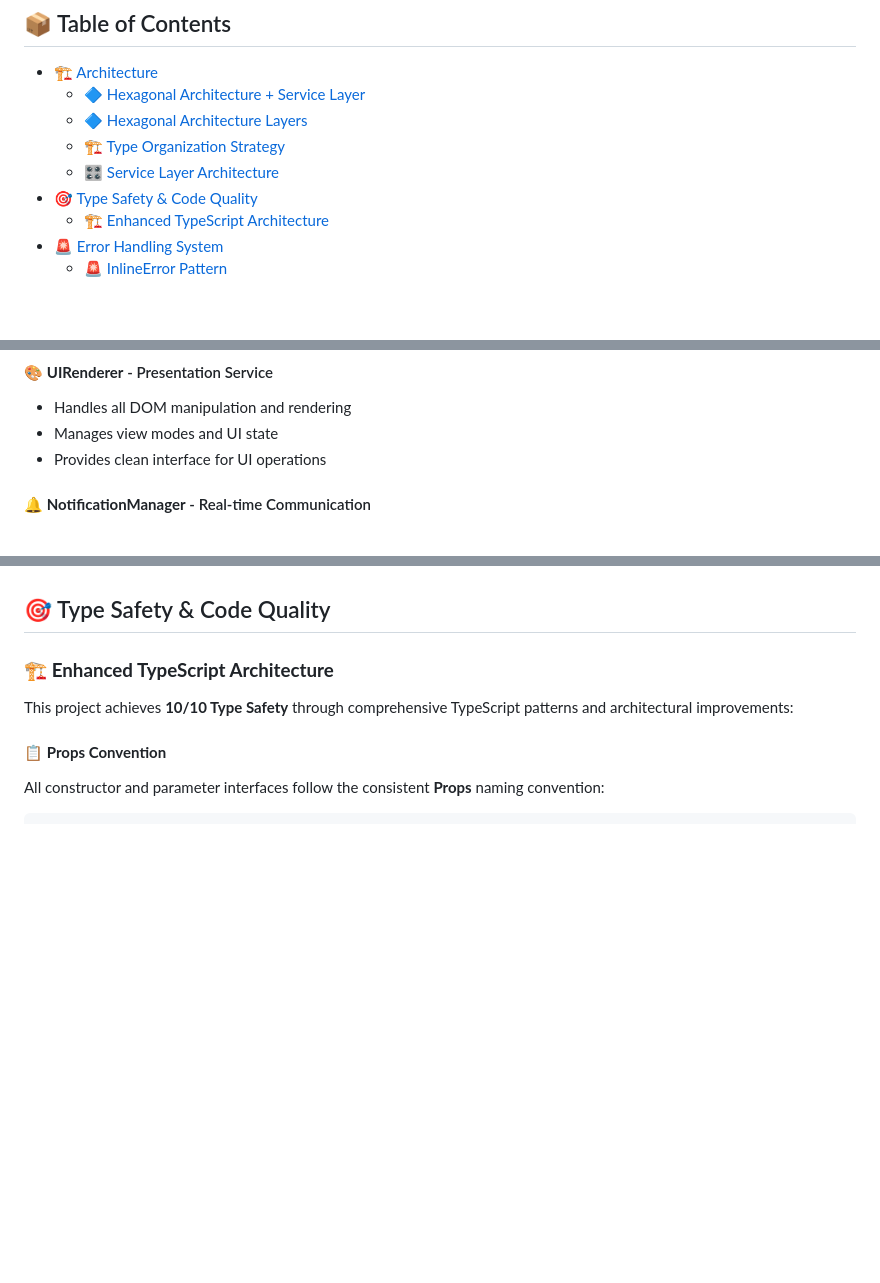
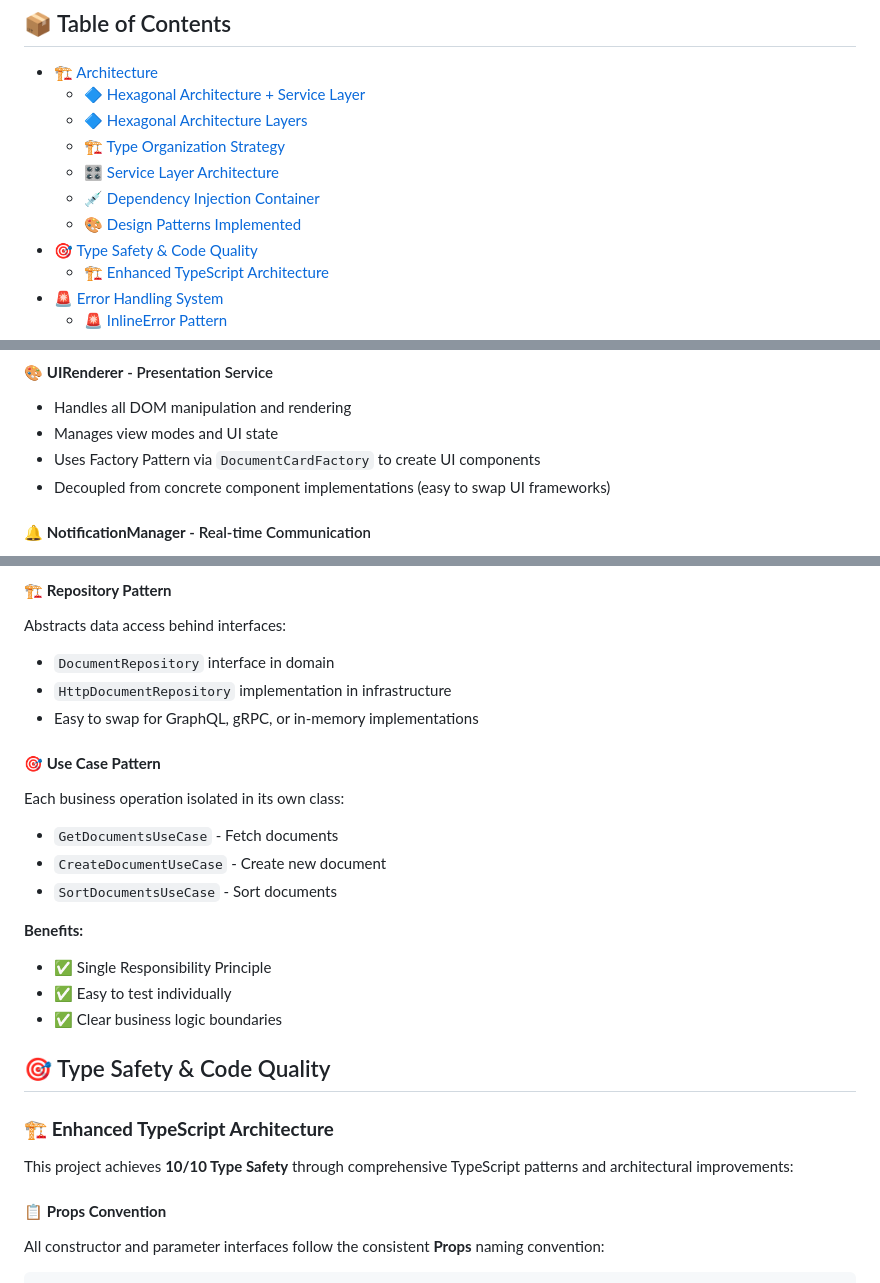
Before and after one commit to AgonisticKatai/realtime-document-viewer, a Markdown page: README.md, 3 parts joined by grey strips. Drawn GitHub-style; blank space fills up the shorter version.

```diff
--- a/README.md
+++ b/README.md
@@ -23,6 +23,8 @@ A scalable document management application built with vanilla TypeScript, Web Co
   - [🔷 Hexagonal Architecture Layers](#-hexagonal-architecture-layers)
   - [🏗️ Type Organization Strategy](#️-type-organization-strategy)
   - [🎛️ Service Layer Architecture](#️-service-layer-architecture)
+  - [💉 Dependency Injection Container](#-dependency-injection-container)
+  - [🎨 Design Patterns Implemented](#-design-patterns-implemented)
 - [🎯 Type Safety & Code Quality](#-type-safety--code-quality)
   - [🏗️ Enhanced TypeScript Architecture](#️-enhanced-typescript-architecture)
 - [🚨 Error Handling System](#-error-handling-system)
@@ -182,7 +186,8 @@ export interface DocumentManagementPort {
 #### 🎨 **UIRenderer** - Presentation Service
 - Handles all DOM manipulation and rendering
 - Manages view modes and UI state
-- Provides clean interface for UI operations
+- Uses Factory Pattern via `DocumentCardFactory` to create UI components
+- Decoupled from concrete component implementations (easy to swap UI frameworks)
 
 #### 🔔 **NotificationManager** - Real-time Communication
 - Manages WebSocket connections and notifications
@@ -224,3 +305,19 @@ function createApplicationContainer(config: ApplicationConfig): Container
+#### 🏗️ **Repository Pattern**
+Abstracts data access behind interfaces:
+- `DocumentRepository` interface in domain
+- `HttpDocumentRepository` implementation in infrastructure
+- Easy to swap for GraphQL, gRPC, or in-memory implementations
+
+#### 🎯 **Use Case Pattern**
+Each business operation isolated in its own class:
+- `GetDocumentsUseCase` - Fetch documents
+- `CreateDocumentUseCase` - Create new document
+- `SortDocumentsUseCase` - Sort documents
+
+**Benefits:**
+- ✅ Single Responsibility Principle
+- ✅ Easy to test individually
+- ✅ Clear business logic boundaries
 
 ## 🎯 Type Safety & Code Quality
 
```
Also changed, not shown: other parts of README.md (+79 -1 lines).
